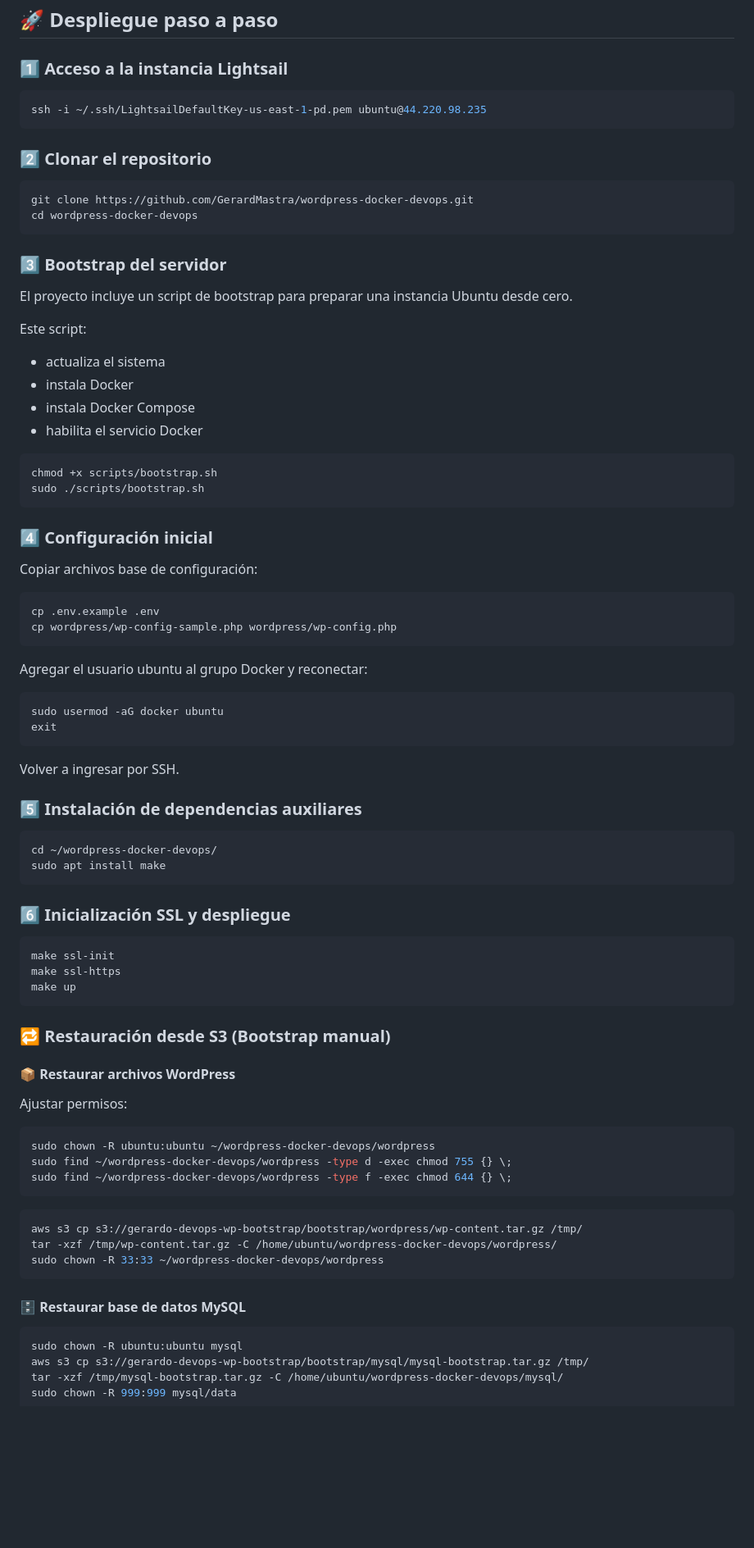
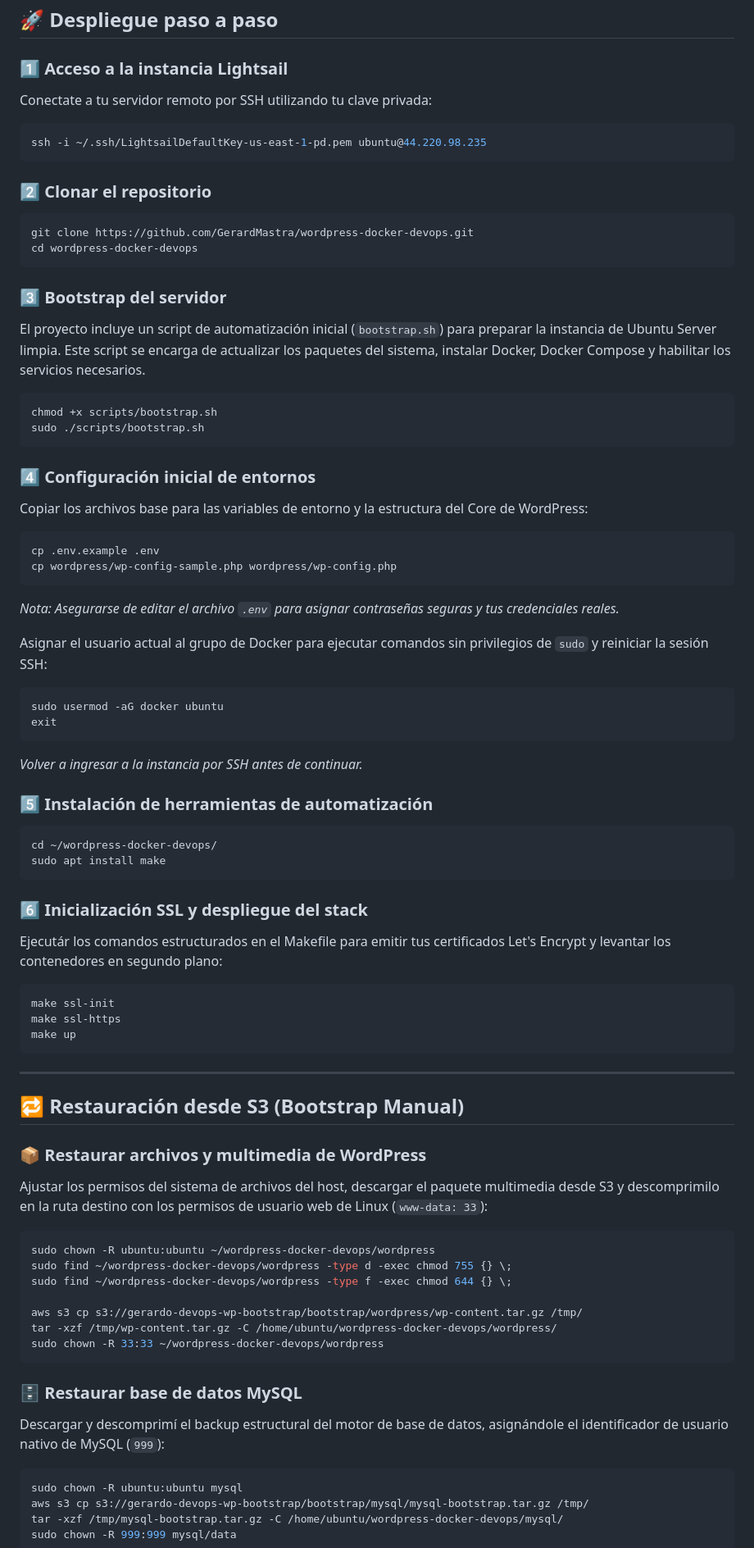
Before and after one commit to GerardMastra/wordpress-docker-devops, a Markdown page: README.md, the part around one of its changes. Shown at 82% size. Drawn GitHub-style; blank space fills up the shorter version.

````diff
--- a/README.md
+++ b/README.md
@@ -63,6 +72,8 @@ Los artefactos de bootstrap (archivos WordPress y dumps SQL) se almacenan en **A
 ## 🚀 Despliegue paso a paso
 
 ### 1️⃣ Acceso a la instancia Lightsail
+
+Conectate a tu servidor remoto por SSH utilizando tu clave privada:
 
 ```bash
 ssh -i ~/.ssh/LightsailDefaultKey-us-east-1-pd.pem ubuntu@44.220.98.235
@@ -77,46 +88,43 @@ cd wordpress-docker-devops
 
 ### 3️⃣ Bootstrap del servidor
 
-El proyecto incluye un script de bootstrap para preparar una instancia Ubuntu desde cero.
-
-Este script:
-
-- actualiza el sistema
-- instala Docker
-- instala Docker Compose
-- habilita el servicio Docker
+El proyecto incluye un script de automatización inicial (`bootstrap.sh`) para preparar la instancia de Ubuntu Server limpia. Este script se encarga de actualizar los paquetes del sistema, instalar Docker, Docker Compose y habilitar los servicios necesarios.
 
 ```bash
 chmod +x scripts/bootstrap.sh
 sudo ./scripts/bootstrap.sh
 ```
 
-### 4️⃣ Configuración inicial
+### 4️⃣ Configuración inicial de entornos
 
-Copiar archivos base de configuración:
+Copiar los archivos base para las variables de entorno y la estructura del Core de WordPress:
 
 ```bash
 cp .env.example .env
 cp wordpress/wp-config-sample.php wordpress/wp-config.php
 ```
 
-Agregar el usuario ubuntu al grupo Docker y reconectar:
+*Nota: Asegurarse de editar el archivo `.env` para asignar contraseñas seguras y tus credenciales reales.*
+
+Asignar el usuario actual al grupo de Docker para ejecutar comandos sin privilegios de `sudo` y reiniciar la sesión SSH:
 
 ```bash
 sudo usermod -aG docker ubuntu
 exit
 ```
 
-Volver a ingresar por SSH.
+*Volver a ingresar a la instancia por SSH antes de continuar.*
 
-### 5️⃣ Instalación de dependencias auxiliares
+### 5️⃣ Instalación de herramientas de automatización
 
 ```bash
 cd ~/wordpress-docker-devops/
 sudo apt install make
 ```
 
-### 6️⃣ Inicialización SSL y despliegue
+### 6️⃣ Inicialización SSL y despliegue del stack
+
+Ejecutár los comandos estructurados en el Makefile para emitir tus certificados Let's Encrypt y levantar los contenedores en segundo plano:
 
 ```bash
 make ssl-init
@@ -124,25 +132,27 @@ make ssl-https
 make up
 ```
 
-### 🔁 Restauración desde S3 (Bootstrap manual)
+---
 
-#### 📦 Restaurar archivos WordPress
+## 🔁 Restauración desde S3 (Bootstrap Manual)
 
-Ajustar permisos:
+### 📦 Restaurar archivos y multimedia de WordPress
+
+Ajustar los permisos del sistema de archivos del host, descargar el paquete multimedia desde S3 y descomprimilo en la ruta destino con los permisos de usuario web de Linux (`www-data: 33`):
 
 ```bash
 sudo chown -R ubuntu:ubuntu ~/wordpress-docker-devops/wordpress
 sudo find ~/wordpress-docker-devops/wordpress -type d -exec chmod 755 {} \;
 sudo find ~/wordpress-docker-devops/wordpress -type f -exec chmod 644 {} \;
-```
 
-```bash
 aws s3 cp s3://gerardo-devops-wp-bootstrap/bootstrap/wordpress/wp-content.tar.gz /tmp/
 tar -xzf /tmp/wp-content.tar.gz -C /home/ubuntu/wordpress-docker-devops/wordpress/
 sudo chown -R 33:33 ~/wordpress-docker-devops/wordpress
 ```
 
-#### 🗄 Restaurar base de datos MySQL
+### 🗄 Restaurar base de datos MySQL
+
+Descargar y descomprimí el backup estructural del motor de base de datos, asignándole el identificador de usuario nativo de MySQL (`999`):
 
 ```bash
 sudo chown -R ubuntu:ubuntu mysql
````
Also changed, not shown: other parts of README.md (+86 -72 lines).
